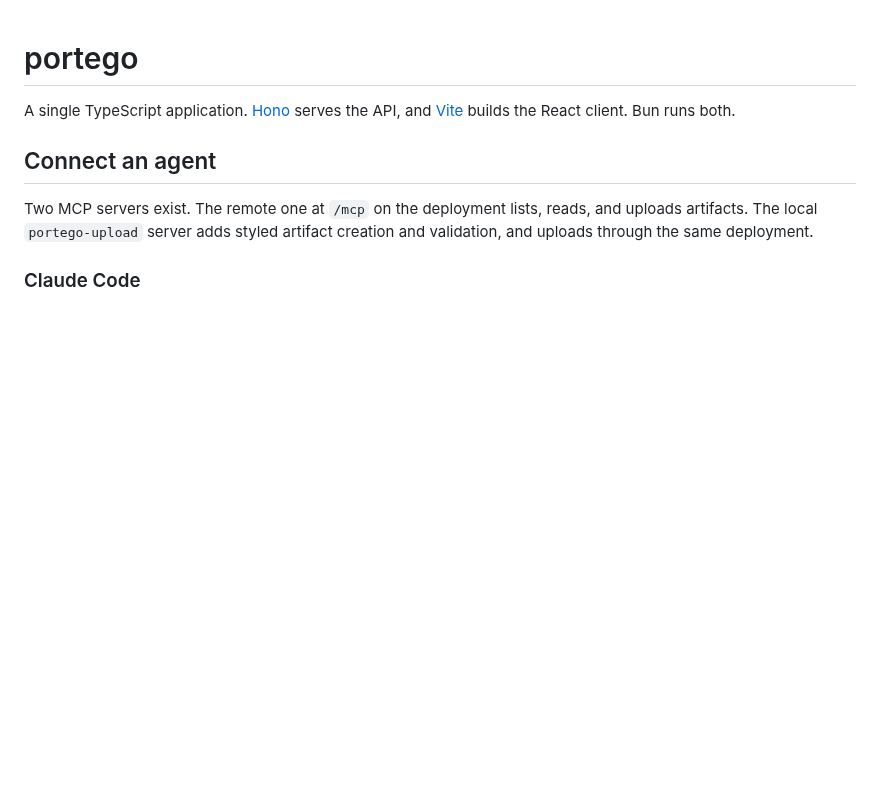
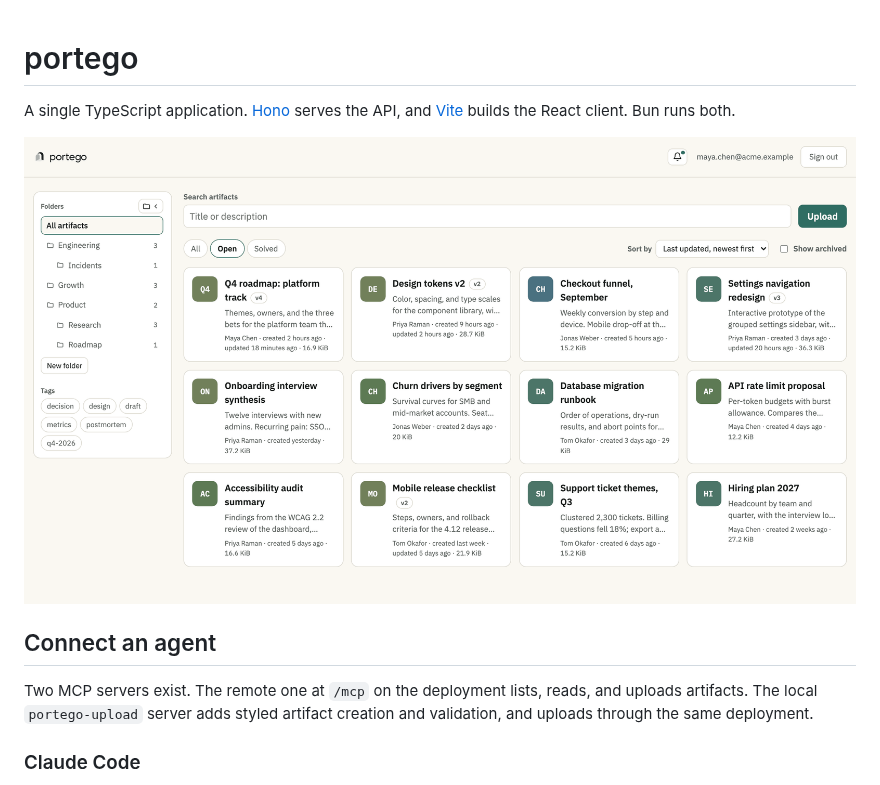
Before and after one commit to laguna-engineering/portego, a Markdown page: README.md, the part around the change. Rendered like a GitHub page; pictures changed too: docs/images/dashboard.png (added); blank space fills up the shorter version.

Commit message:
Add screenshot

```diff
--- a/README.md
+++ b/README.md
@@ -2,6 +2,8 @@
 
 A single TypeScript application. [Hono](https://hono.dev) serves the API, and
 [Vite](https://vite.dev) builds the React client. Bun runs both.
+
+![The artifact gallery, with folders, tags, and status filters](docs/images/dashboard.png)
 
 ## Connect an agent
 
```
